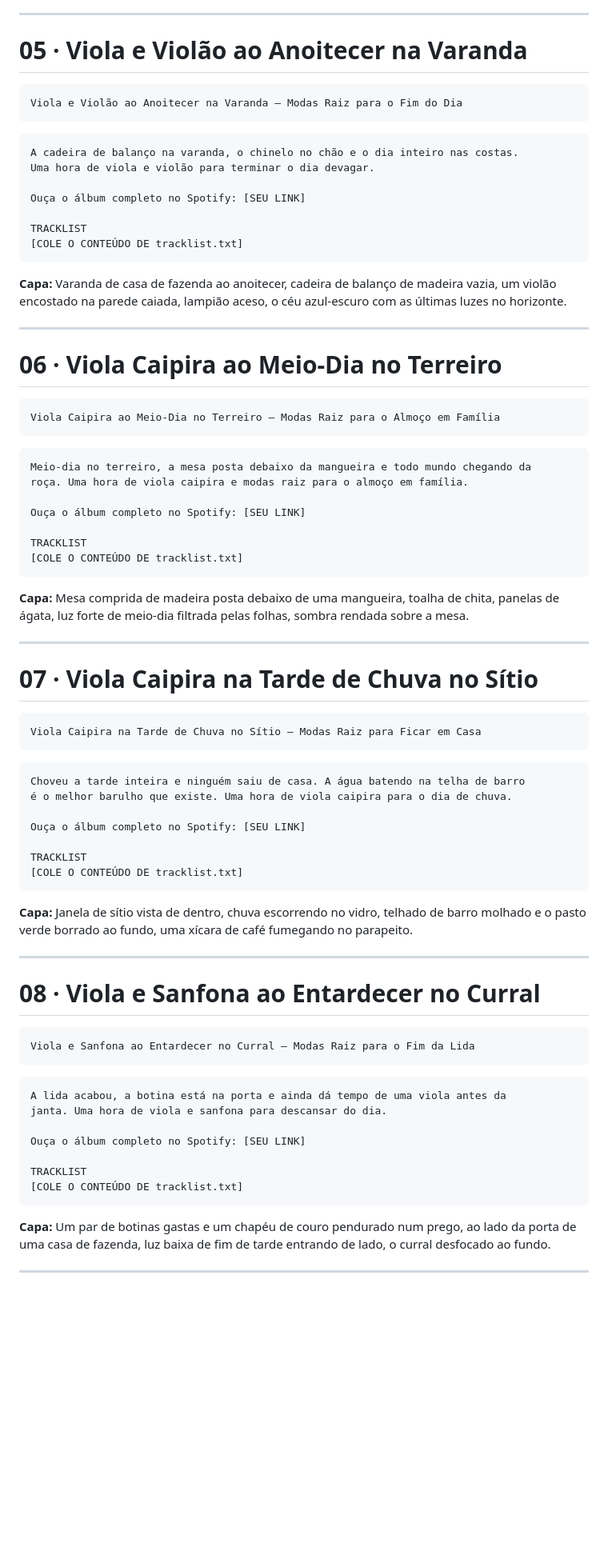
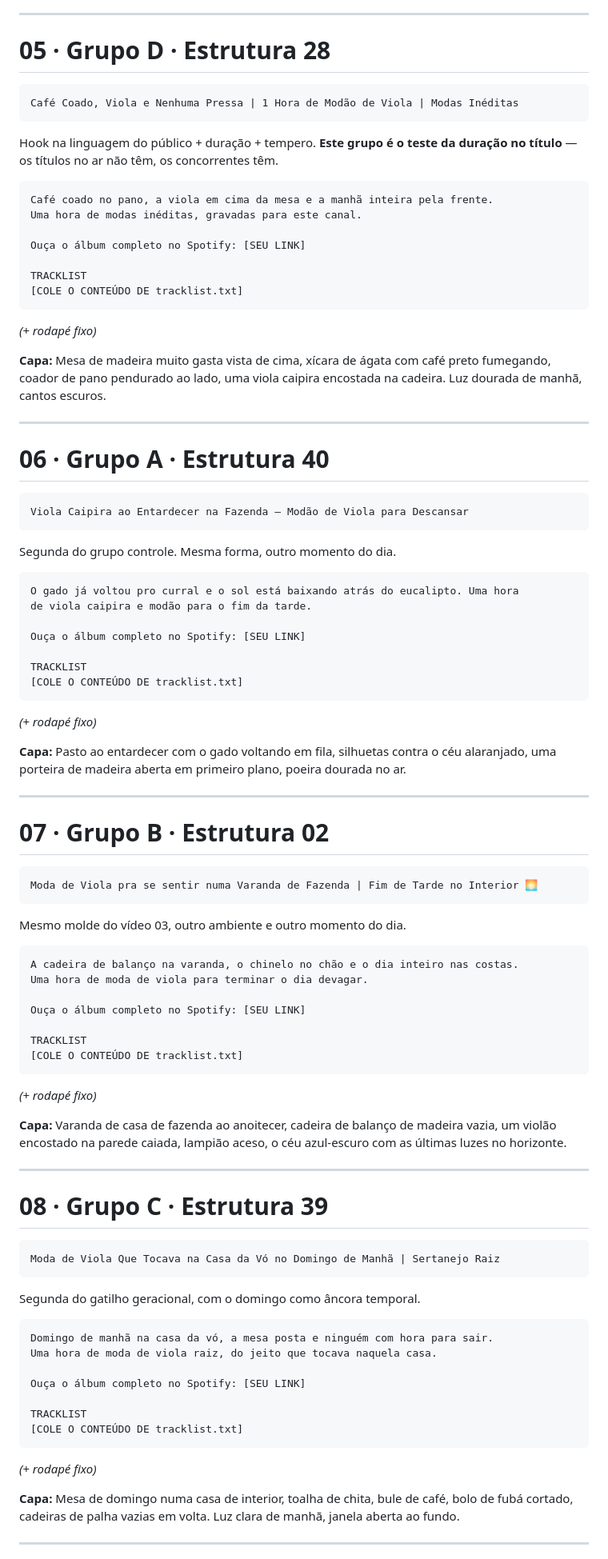
Before and after one commit to Rodrigodrew/chacara, a Markdown page: docs/ze-sereno-videos-02-13.md, the part around one of its changes. Shown at 80% size. Drawn GitHub-style; blank space fills up the shorter version.

````diff
--- a/docs/ze-sereno-videos-02-13.md
+++ b/docs/ze-sereno-videos-02-13.md
@@ -129,91 +165,95 @@ alaranjado, uma porteira de madeira aberta em primeiro plano, poeira dourada no
 
 ---
 
-# 05 · Viola e Violão ao Anoitecer na Varanda
+# 05 · Grupo D · Estrutura 28
 
 ```
-Viola e Violão ao Anoitecer na Varanda — Modas Raiz para o Fim do Dia
+Café Coado, Viola e Nenhuma Pressa | 1 Hora de Modão de Viola | Modas Inéditas
 ```
 
+Hook na linguagem do público + duração + tempero. **Este grupo é o teste da duração no título** — os títulos no ar não têm, os concorrentes têm.
+
 ```
-A cadeira de balanço na varanda, o chinelo no chão e o dia inteiro nas costas.
-Uma hora de viola e violão para terminar o dia devagar.
+Café coado no pano, a viola em cima da mesa e a manhã inteira pela frente.
+Uma hora de modas inéditas, gravadas para este canal.
 
 Ouça o álbum completo no Spotify: [SEU LINK]
 
 TRACKLIST
 [COLE O CONTEÚDO DE tracklist.txt]
 ```
+*(+ rodapé fixo)*
 
-**Capa:** Varanda de casa de fazenda ao anoitecer, cadeira de balanço de madeira
-vazia, um violão encostado na parede caiada, lampião aceso, o céu azul-escuro
-com as últimas luzes no horizonte.
+**Capa:** Mesa de madeira muito gasta vista de cima, xícara de ágata com café preto fumegando, coador de pano pendurado ao lado, uma viola caipira encostada na cadeira. Luz dourada de manhã, cantos escuros.
 
 ---
 
-# 06 · Viola Caipira ao Meio-Dia no Terreiro
+# 06 · Grupo A · Estrutura 40
 
 ```
-Viola Caipira ao Meio-Dia no Terreiro — Modas Raiz para o Almoço em Família
+Viola Caipira ao Entardecer na Fazenda — Modão de Viola para Descansar
 ```
 
+Segunda do grupo controle. Mesma forma, outro momento do dia.
+
 ```
-Meio-dia no terreiro, a mesa posta debaixo da mangueira e todo mundo chegando da
-roça. Uma hora de viola caipira e modas raiz para o almoço em família.
+O gado já voltou pro curral e o sol está baixando atrás do eucalipto. Uma hora
+de viola caipira e modão para o fim da tarde.
 
 Ouça o álbum completo no Spotify: [SEU LINK]
 
 TRACKLIST
 [COLE O CONTEÚDO DE tracklist.txt]
 ```
+*(+ rodapé fixo)*
 
-**Capa:** Mesa comprida de madeira posta debaixo de uma mangueira, toalha de
-chita, panelas de ágata, luz forte de meio-dia filtrada pelas folhas, sombra
-rendada sobre a mesa.
+**Capa:** Pasto ao entardecer com o gado voltando em fila, silhuetas contra o céu alaranjado, uma porteira de madeira aberta em primeiro plano, poeira dourada no ar.
 
 ---
 
-# 07 · Viola Caipira na Tarde de Chuva no Sítio
+# 07 · Grupo B · Estrutura 02
 
 ```
-Viola Caipira na Tarde de Chuva no Sítio — Modas Raiz para Ficar em Casa
+Moda de Viola pra se sentir numa Varanda de Fazenda | Fim de Tarde no Interior 🌅
 ```
 
+Mesmo molde do vídeo 03, outro ambiente e outro momento do dia.
+
 ```
-Choveu a tarde inteira e ninguém saiu de casa. A água batendo na telha de barro
-é o melhor barulho que existe. Uma hora de viola caipira para o dia de chuva.
+A cadeira de balanço na varanda, o chinelo no chão e o dia inteiro nas costas.
+Uma hora de moda de viola para terminar o dia devagar.
 
 Ouça o álbum completo no Spotify: [SEU LINK]
 
 TRACKLIST
 [COLE O CONTEÚDO DE tracklist.txt]
 ```
+*(+ rodapé fixo)*
 
-**Capa:** Janela de sítio vista de dentro, chuva escorrendo no vidro, telhado de
-barro molhado e o pasto verde borrado ao fundo, uma xícara de café fumegando no
-parapeito.
+**Capa:** Varanda de casa de fazenda ao anoitecer, cadeira de balanço de madeira vazia, um violão encostado na parede caiada, lampião aceso, o céu azul-escuro com as últimas luzes no horizonte.
 
 ---
 
-# 08 · Viola e Sanfona ao Entardecer no Curral
+# 08 · Grupo C · Estrutura 39
 
 ```
-Viola e Sanfona ao Entardecer no Curral — Modas Raiz para o Fim da Lida
+Moda de Viola Que Tocava na Casa da Vó no Domingo de Manhã | Sertanejo Raiz
 ```
 
+Segunda do gatilho geracional, com o domingo como âncora temporal.
+
 ```
-A lida acabou, a botina está na porta e ainda dá tempo de uma viola antes da
-janta. Uma hora de viola e sanfona para descansar do dia.
+Domingo de manhã na casa da vó, a mesa posta e ninguém com hora para sair.
+Uma hora de moda de viola raiz, do jeito que tocava naquela casa.
 
 Ouça o álbum completo no Spotify: [SEU LINK]
 
 TRACKLIST
 [COLE O CONTEÚDO DE tracklist.txt]
 ```
+*(+ rodapé fixo)*
 
-**Capa:** Um par de botinas gastas e um chapéu de couro pendurado num prego, ao
-lado da porta de uma casa de fazenda, luz baixa de fim de tarde entrando de lado,
-o curral desfocado ao fundo.
+**Capa:** Mesa de domingo numa casa de interior, toalha de chita, bule de café, bolo de fubá cortado, cadeiras de palha vazias em volta. Luz clara de manhã, janela aberta ao fundo.
 
 ---
 
````
Also changed, not shown: other parts of docs/ze-sereno-videos-02-13.md (+148 -101 lines).
